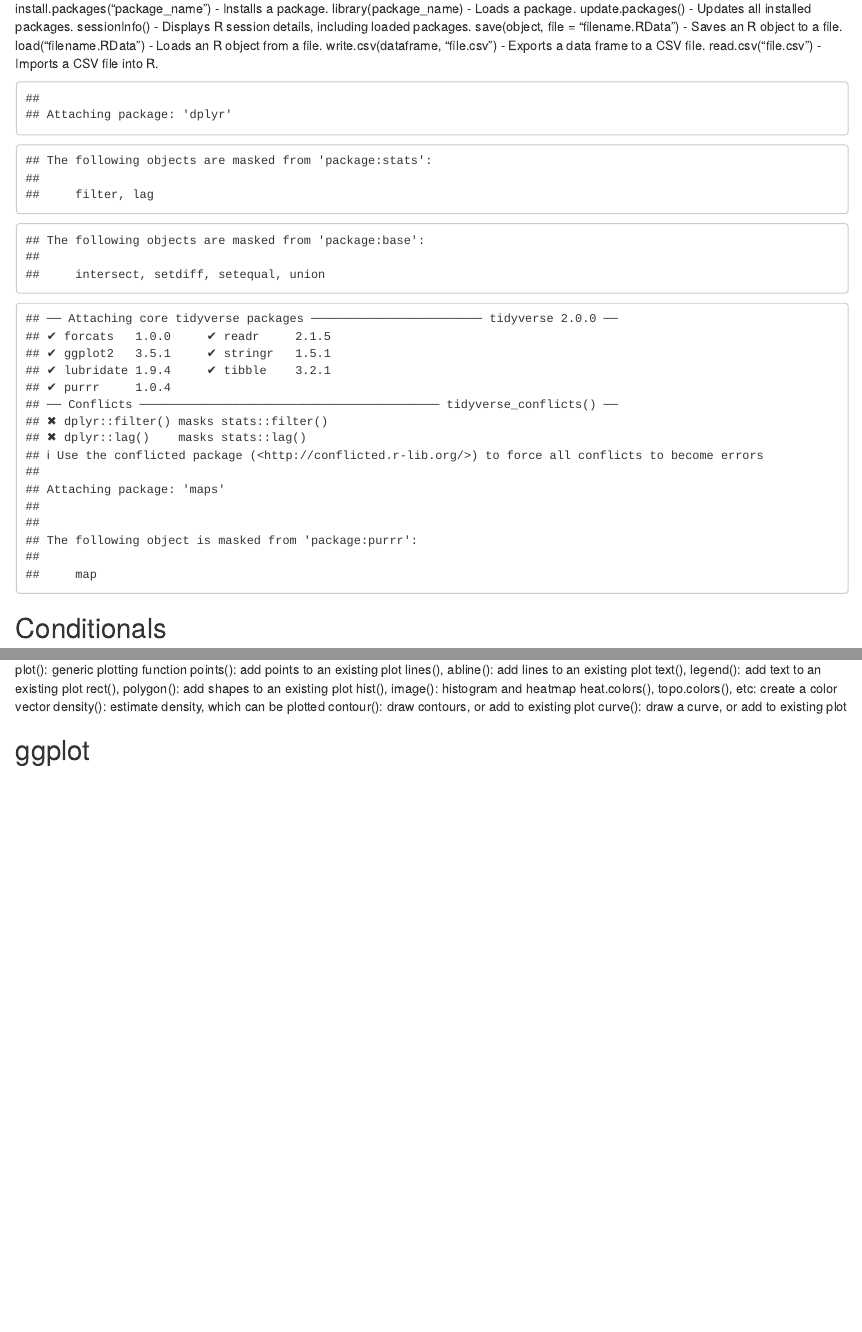
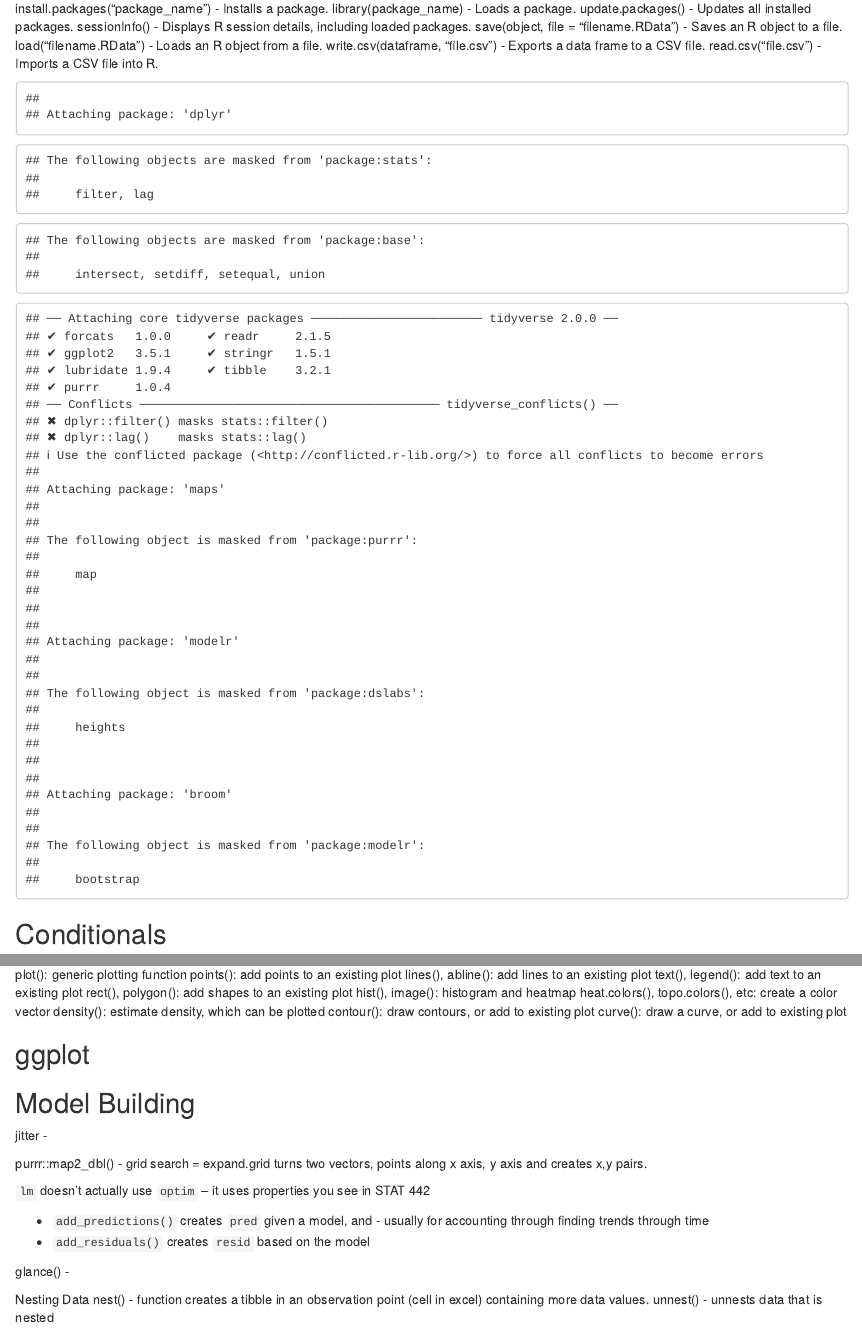
Before and after one commit to vsaulai/STAT-435-S25, an R Markdown document (keylist library.Rmd): the page in a window 1100 px wide, from 1500 px down, and a second part further down, joined at a grey line. Rendered offline with R 4.5, knitr and Pandoc, with nearby package versions; drawn as R Markdown's standard HTML page in place of the format the file asks for; the gapminder table comes from the copy in Python's plotly package.

Commit message:
Update keylist library.Rmd

````diff
--- a/keylist library.Rmd
+++ b/keylist library.Rmd
@@ -127,6 +127,9 @@ library(maps) #for mapping with ggplot
 library(mapdata) #for mapping with ggplot
 library(transformr) #for changing chloropleths across time
 library(ggthemes) #extra color options
+library(modelr) #wrapper for models, works with pipe, sim1 part of modelr package
+library(gapminder)
+library(broom) #allows for easier analytics, takes a look at functions
 
 ```
 
@@ -248,3 +251,21 @@ curve(): draw a curve, or add to existing plot
 
 
 ## ggplot
+
+## Model Building
+jitter -
+
+purrr::map2_dbl() -
+grid search = expand.grid turns two vectors, points along x axis, y axis and creates x,y pairs.
+
+`lm` doesn't actually use `optim` -- it uses properties you see in STAT 442
+
+- `add_predictions()` creates `pred` given a model, and
+            - usually for accounting through finding trends through time
+- `add_residuals()` creates `resid` based on the model
+
+glance() -
+
+Nesting Data
+nest() - function creates a tibble in an observation point (cell in excel) containing more data values.
+unnest() - unnests data that is nested
````
